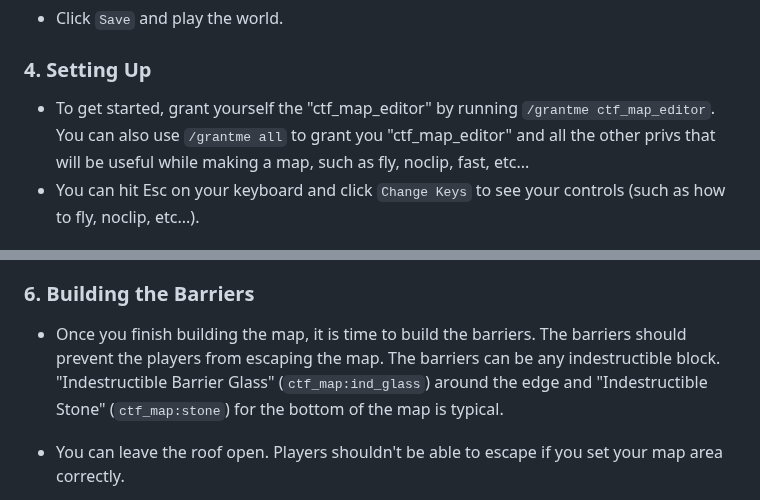
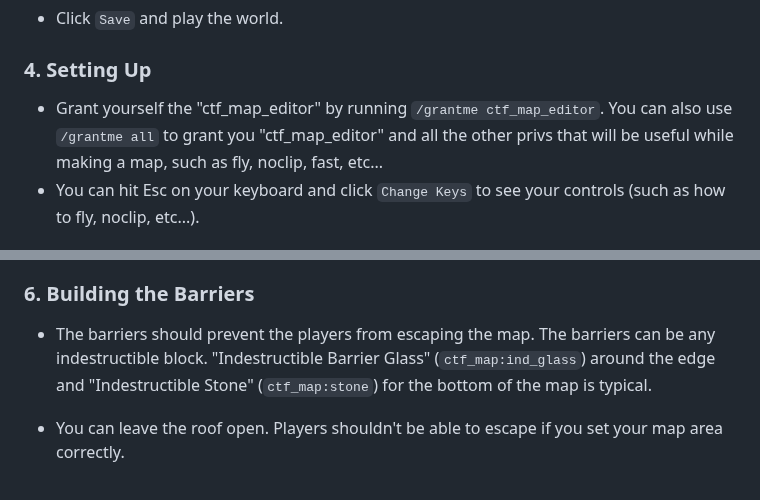
Before and after one commit to CTF-handbooks/map-maker-handbook, a Markdown page: maker-handbook.md, 2 parts joined by grey strips. Drawn GitHub-style.

Commit message:
make maker-handbook.md less wordy

```diff
--- a/maker-handbook.md
+++ b/maker-handbook.md
@@ -40,7 +40,7 @@ This is a detailed guide on how to create a map for the Minetest Capture the Fla
 * Click `Save` and play the world.
 
 ### 4. Setting Up
-* To get started, grant yourself the "ctf_map_editor" by running `/grantme ctf_map_editor`. You can also use `/grantme all` to grant you "ctf_map_editor" and all the other privs that will be useful while making a map, such as fly, noclip, fast, etc...
+* Grant yourself the "ctf_map_editor" by running `/grantme ctf_map_editor`. You can also use `/grantme all` to grant you "ctf_map_editor" and all the other privs that will be useful while making a map, such as fly, noclip, fast, etc...
 * You can hit Esc on your keyboard and click `Change Keys` to see your controls (such as how to fly, noclip, etc...).
 
 ### 5. Building the Map
@@ -60,7 +60,7 @@ This is a detailed guide on how to create a map for the Minetest Capture the Fla
     * _Optional_: ores (such as iron, diamond, or mese ores). The amount of ores for each team should be about the same to ensure that no team has an advantage (please note that mapgens such as v7 and flat come with ores).
 
 ### 6. Building the Barriers
-* Once you finish building the map, it is time to build the barriers. The barriers should prevent the players from escaping the map. The barriers can be any indestructible block. "Indestructible Barrier Glass" (`ctf_map:ind_glass`) around the edge and "Indestructible Stone" (`ctf_map:stone`) for the bottom of the map is typical.
+* The barriers should prevent the players from escaping the map. The barriers can be any indestructible block. "Indestructible Barrier Glass" (`ctf_map:ind_glass`) around the edge and "Indestructible Stone" (`ctf_map:stone`) for the bottom of the map is typical.
 * You can leave the roof open. Players shouldn't be able to escape if you set your map area correctly.
 * It is your choice to put the barriers at the edge of the map or leave parts of your map outside the barrier.
 
```
